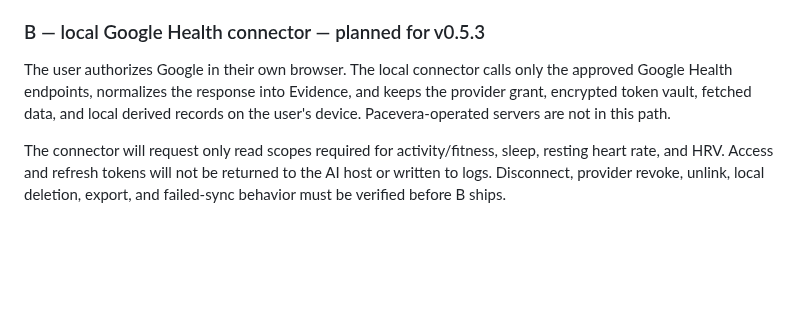
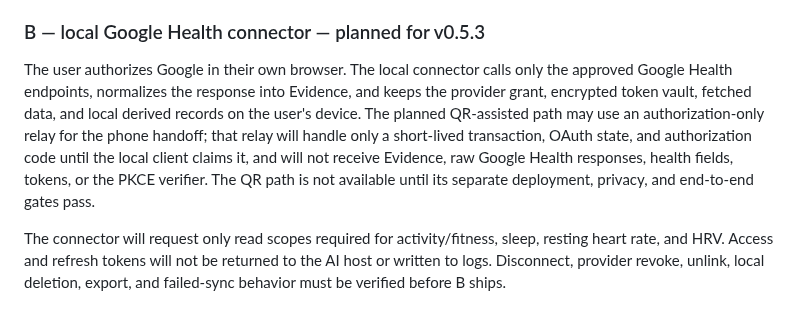
Before and after one commit to henryyeh182/evidra, a Markdown page: PRIVACY.md, the part around the change. GitHub-like rendering; blank space fills up the shorter version.

Commit message:
Document planned Google Health QR relay boundary

```diff
--- a/PRIVACY.md
+++ b/PRIVACY.md
@@ -68,7 +68,7 @@ These records remain on the user-controlled device until the owner exports or de
 
 ### B — local Google Health connector — planned for v0.5.3
 
-The user authorizes Google in their own browser. The local connector calls only the approved Google Health endpoints, normalizes the response into Evidence, and keeps the provider grant, encrypted token vault, fetched data, and local derived records on the user's device. Pacevera-operated servers are not in this path.
+The user authorizes Google in their own browser. The local connector calls only the approved Google Health endpoints, normalizes the response into Evidence, and keeps the provider grant, encrypted token vault, fetched data, and local derived records on the user's device. The planned QR-assisted path may use an authorization-only relay for the phone handoff; that relay will handle only a short-lived transaction, OAuth state, and authorization code until the local client claims it, and will not receive Evidence, raw Google Health responses, health fields, tokens, or the PKCE verifier. The QR path is not available until its separate deployment, privacy, and end-to-end gates pass.
 
 The connector will request only read scopes required for activity/fitness, sleep, resting heart rate, and HRV. Access and refresh tokens will not be returned to the AI host or written to logs. Disconnect, provider revoke, unlink, local deletion, export, and failed-sync behavior must be verified before B ships.
 
```
